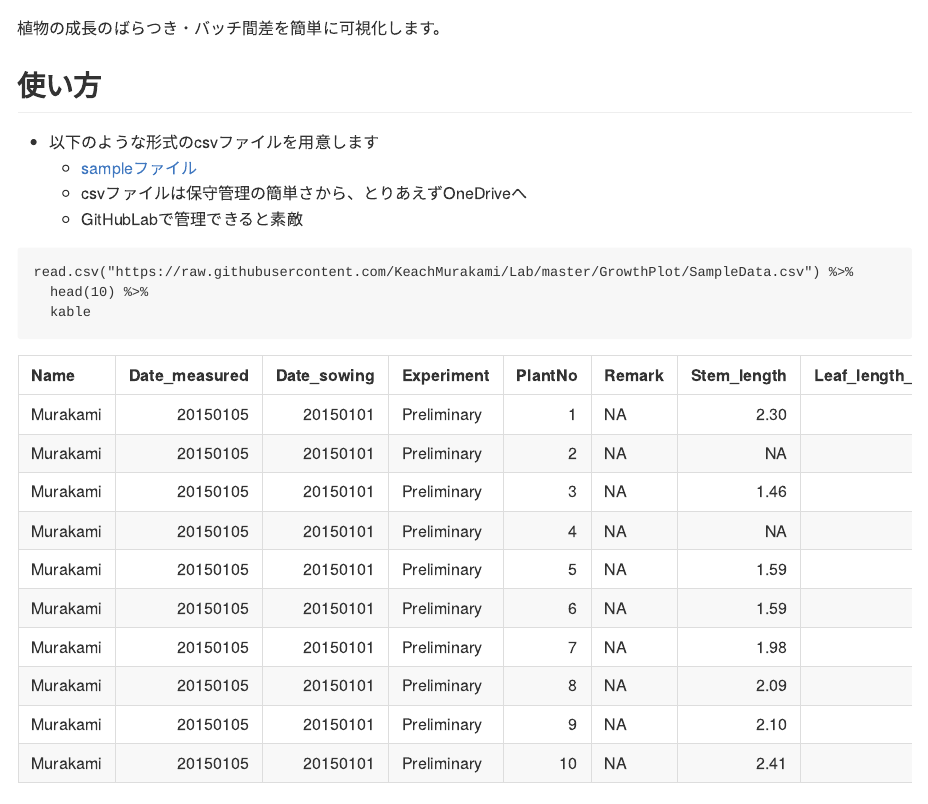
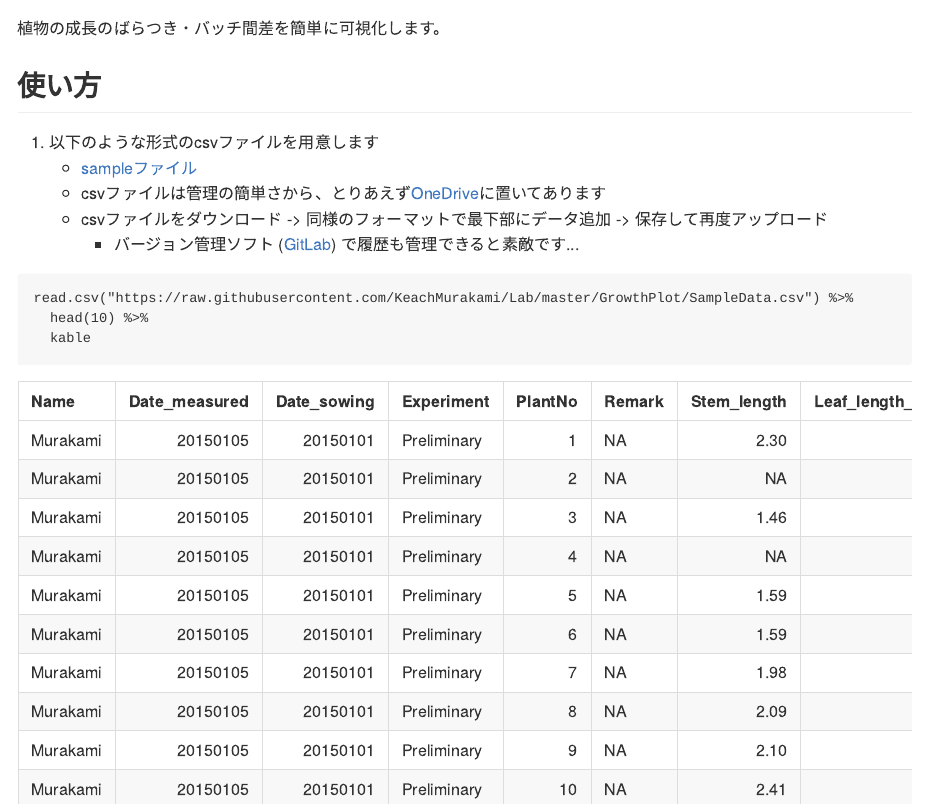
Before and after one commit to KeachMurakami/Lab, an R Markdown document (GrowthPlot/README.Rmd): the page in a window 1100 px wide, from 70 px down, and a second part further down, joined at a grey line. The pictures show the output file GrowthPlot/README.md that the author committed with the source, drawn offline in the style of GitHub.

Commit message:
Fix minor

````diff
--- a/GrowthPlot/README.Rmd
+++ b/GrowthPlot/README.Rmd
@@ -24,18 +24,19 @@ opts_chunk$set(echo = TRUE)
 
 ## 使い方
 
-- 以下のような形式のcsvファイルを用意します
+1. 以下のような形式のcsvファイルを用意します
     - [sampleファイル](https://github.com/KeachMurakami/Lab/blob/master/GrowthPlot/SampleData.csv)
-    - csvファイルは保守管理の簡単さから、とりあえずOneDriveへ
-    - GitHubLabで管理できると素敵
+    - csvファイルは管理の簡単さから、とりあえず[OneDrive](https://onedrive.live.com/)に置いてあります
+    - csvファイルをダウンロード -> 同様のフォーマットで最下部にデータ追加 -> 保存して再度アップロード
+        - バージョン管理ソフト ([GitLab](https://about.gitlab.com/)) で履歴も管理できると素敵です...
 ```{r}
 read.csv("https://raw.githubusercontent.com/KeachMurakami/Lab/master/GrowthPlot/SampleData.csv") %>%
   head(10) %>%
   kable
 ```
 
-- [アプリ](https://keachmurakami.shinyapps.io/GrowthPlot/)を開きます
-- OneDrive上で「対象csvファイルを右クリック -> 埋め込み -> 共有」して表示された`cid=XXXXXX&resid=YYYYYY&authkey=ZZZZZZ`部をサイドバー内のテキストボックスに貼り付けます
+2. [アプリ](https://keachmurakami.shinyapps.io/GrowthPlot/)を開きます
+3. OneDrive上で「対象csvファイルを右クリック -> 埋め込み -> 共有」して表示された`cid=XXXXXX&resid=YYYYYY&authkey=ZZZZZZ`部をサイドバー内のテキストボックスに貼り付けます
 
 ### 注意
 
````
Also changed, not shown: GrowthPlot/README.md.
